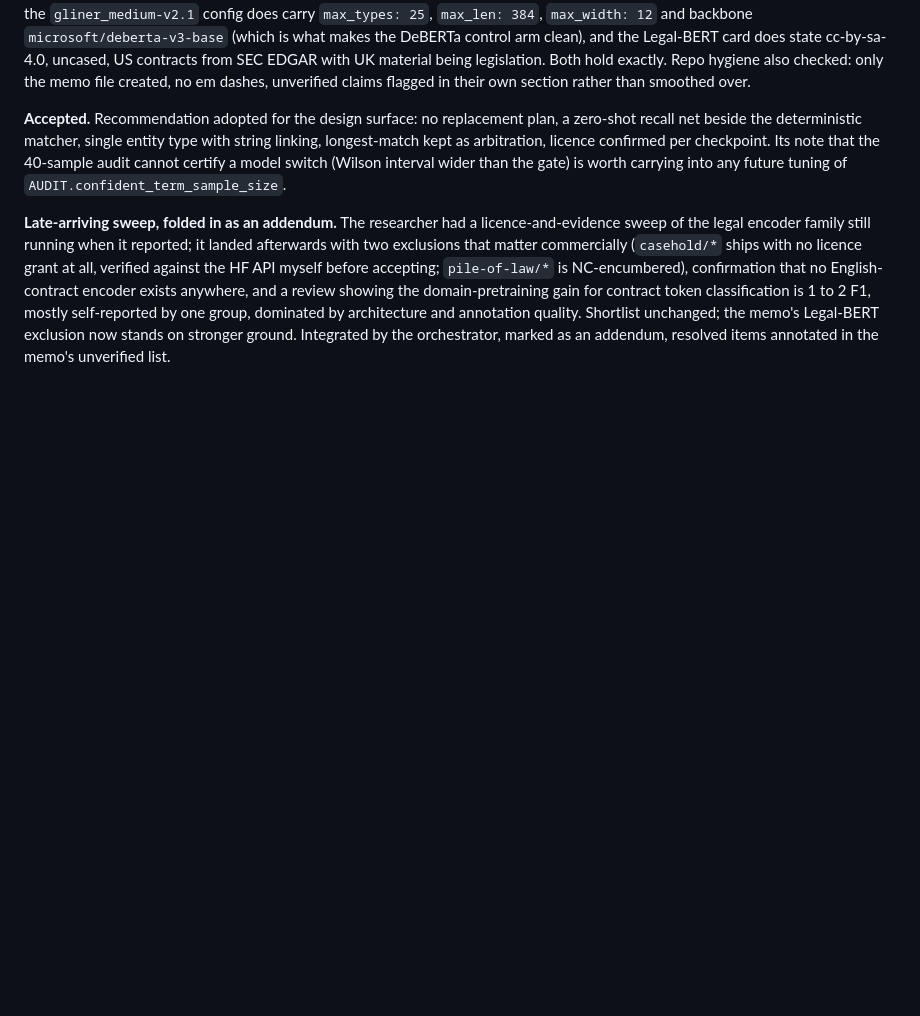
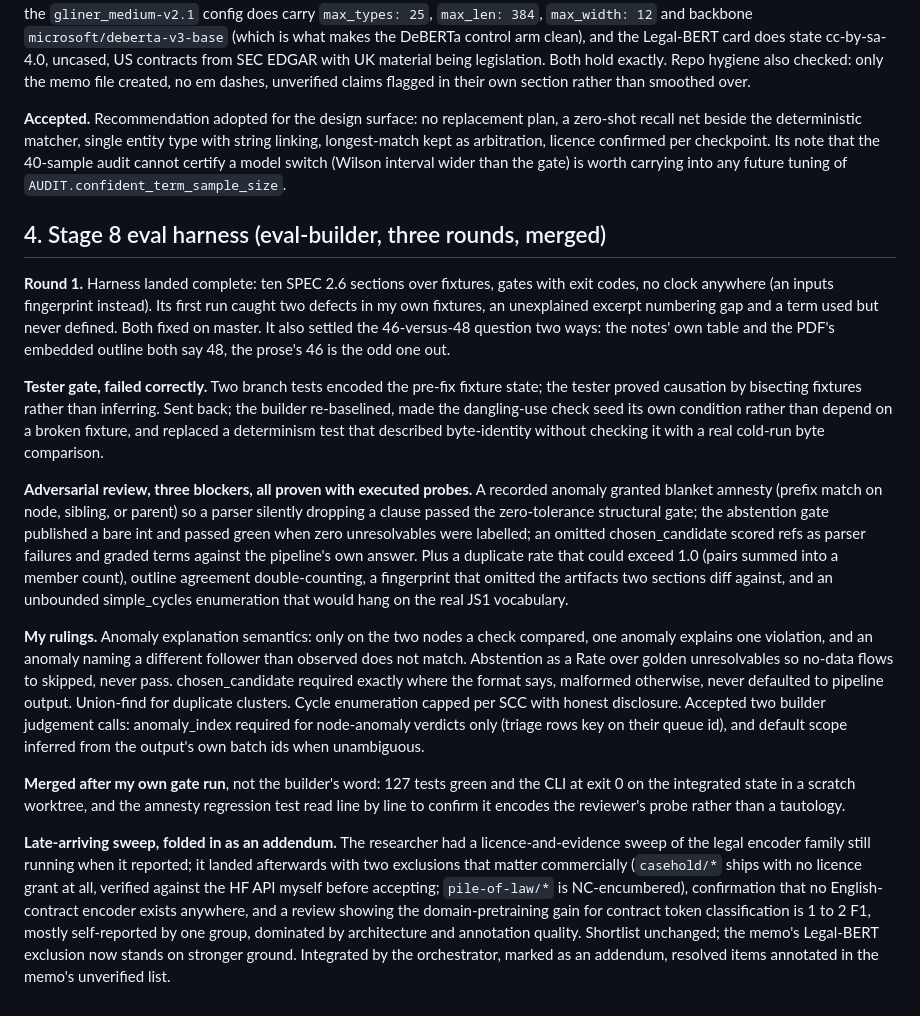
Before and after one commit to dporder/whitespace-kg-assessment, a Markdown page: handover/REVIEW-NOTES.md, the part around the change. Drawn GitHub-style; blank space fills up the shorter version.

Commit message:
REVIEW-NOTES: full eval-harness cycle; SPEC: anomaly_index scope clarification
Co-Authored-By: Claude Fable 5 <noreply@anthropic.com>

```diff
--- a/handover/REVIEW-NOTES.md
+++ b/handover/REVIEW-NOTES.md
@@ -92,6 +92,42 @@ kept as arbitration, licence confirmed per checkpoint. Its note that the 40-samp
 certify a model switch (Wilson interval wider than the gate) is worth carrying into any future
 tuning of `AUDIT.confident_term_sample_size`.
 
+## 4. Stage 8 eval harness (eval-builder, three rounds, merged)
+
+**Round 1.** Harness landed complete: ten SPEC 2.6 sections over fixtures, gates with exit codes,
+no clock anywhere (an inputs fingerprint instead). Its first run caught two defects in my own
+fixtures, an unexplained excerpt numbering gap and a term used but never defined. Both fixed on
+master. It also settled the 46-versus-48 question two ways: the notes' own table and the PDF's
+embedded outline both say 48, the prose's 46 is the odd one out.
+
+**Tester gate, failed correctly.** Two branch tests encoded the pre-fix fixture state; the tester
+proved causation by bisecting fixtures rather than inferring. Sent back; the builder re-baselined,
+made the dangling-use check seed its own condition rather than depend on a broken fixture, and
+replaced a determinism test that described byte-identity without checking it with a real cold-run
+byte comparison.
+
+**Adversarial review, three blockers, all proven with executed probes.** A recorded anomaly
+granted blanket amnesty (prefix match on node, sibling, or parent) so a parser silently dropping a
+clause passed the zero-tolerance structural gate; the abstention gate published a bare int and
+passed green when zero unresolvables were labelled; an omitted chosen_candidate scored refs as
+parser failures and graded terms against the pipeline's own answer. Plus a duplicate rate that
+could exceed 1.0 (pairs summed into a member count), outline agreement double-counting, a
+fingerprint that omitted the artifacts two sections diff against, and an unbounded
+simple_cycles enumeration that would hang on the real JS1 vocabulary.
+
+**My rulings.** Anomaly explanation semantics: only on the two nodes a check compared, one anomaly
+explains one violation, and an anomaly naming a different follower than observed does not match.
+Abstention as a Rate over golden unresolvables so no-data flows to skipped, never pass.
+chosen_candidate required exactly where the format says, malformed otherwise, never defaulted to
+pipeline output. Union-find for duplicate clusters. Cycle enumeration capped per SCC with honest
+disclosure. Accepted two builder judgement calls: anomaly_index required for node-anomaly verdicts
+only (triage rows key on their queue id), and default scope inferred from the output's own batch
+ids when unambiguous.
+
+**Merged after my own gate run**, not the builder's word: 127 tests green and the CLI at exit 0 on
+the integrated state in a scratch worktree, and the amnesty regression test read line by line to
+confirm it encodes the reviewer's probe rather than a tautology.
+
 **Late-arriving sweep, folded in as an addendum.** The researcher had a licence-and-evidence
 sweep of the legal encoder family still running when it reported; it landed afterwards with two
 exclusions that matter commercially (`casehold/*` ships with no licence grant at all, verified
```
Also changed, not shown: handover/SPEC.md (+1 -1 lines).
